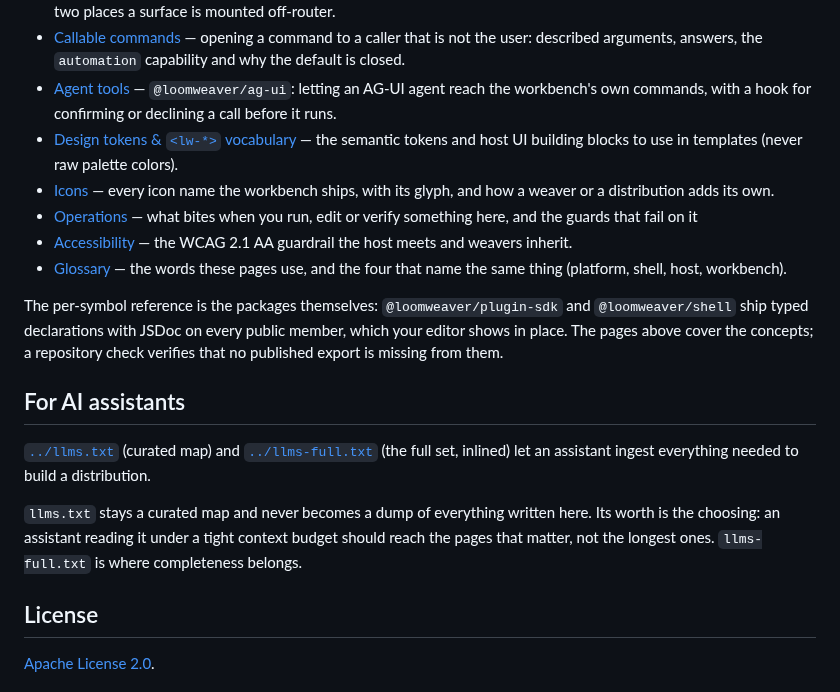
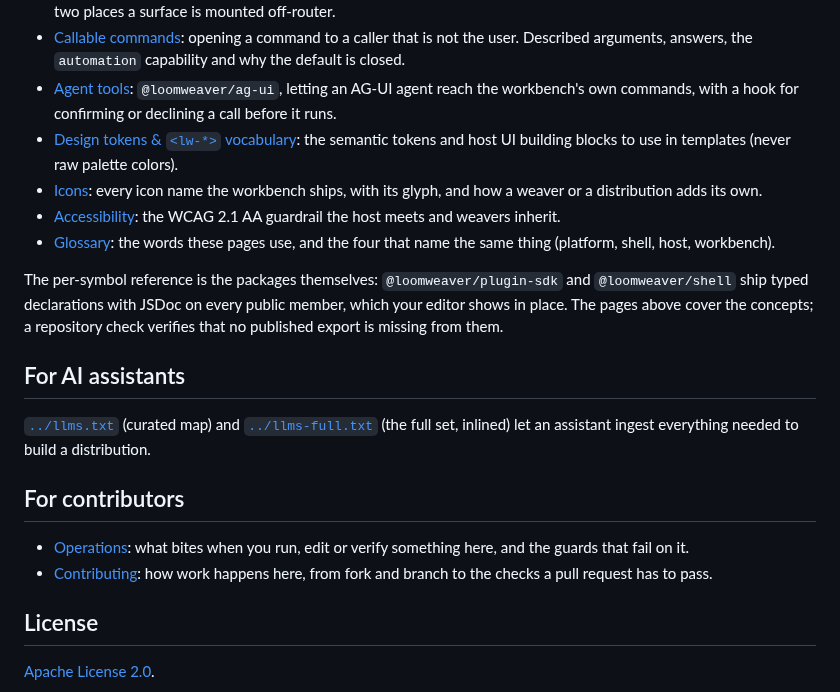
Before and after one commit to yesbert/loomweaver, a Markdown page: docs/README.md, the part around one of its changes. Drawn GitHub-style.

```diff
--- a/docs/README.md
+++ b/docs/README.md
@@ -76,17 +82,15 @@ Why the workbench behaves as it does, each short, each linking to the how-to pag
   unchanged, where a route comes from, and the two places a surface is mounted off-router.
-- [Callable commands](reference/callable-commands.md) — opening a command to a caller that is not the
-  user: described arguments, answers, the `automation` capability and why the default is closed.
-- [Agent tools](reference/agent-tools.md) — `@loomweaver/ag-ui`: letting an AG-UI agent reach the
+- [Callable commands](reference/callable-commands.md): opening a command to a caller that is not the
+  user. Described arguments, answers, the `automation` capability and why the default is closed.
+- [Agent tools](reference/agent-tools.md): `@loomweaver/ag-ui`, letting an AG-UI agent reach the
   workbench's own commands, with a hook for confirming or declining a call before it runs.
-- [Design tokens & `<lw-*>` vocabulary](reference/design-tokens.md) — the semantic tokens and host UI
+- [Design tokens & `<lw-*>` vocabulary](reference/design-tokens.md): the semantic tokens and host UI
   building blocks to use in templates (never raw palette colors).
-- [Icons](reference/icons.md) — every icon name the workbench ships, with its glyph, and how a
+- [Icons](reference/icons.md): every icon name the workbench ships, with its glyph, and how a
   weaver or a distribution adds its own.
-- [Operations](reference/operations.md) — what bites when you run, edit or verify something here,
-  and the guards that fail on it
-- [Accessibility](reference/accessibility.md) — the WCAG 2.1 AA guardrail the host meets and weavers
+- [Accessibility](reference/accessibility.md): the WCAG 2.1 AA guardrail the host meets and weavers
   inherit.
-- [Glossary](glossary.md) — the words these pages use, and the four that name the same thing
+- [Glossary](glossary.md): the words these pages use, and the four that name the same thing
   (platform, shell, host, workbench).
 
 The per-symbol reference is the packages themselves: `@loomweaver/plugin-sdk` and `@loomweaver/shell` ship typed
@@ -98,9 +102,12 @@ cover the concepts; a repository check verifies that no published export is miss
 [`../llms.txt`](../llms.txt) (curated map) and [`../llms-full.txt`](../llms-full.txt) (the full set,
 inlined) let an assistant ingest everything needed to build a distribution.
 
-`llms.txt` stays a curated map and never becomes a dump of everything written here. Its worth is the
-choosing: an assistant reading it under a tight context budget should reach the pages that matter,
-not the longest ones. `llms-full.txt` is where completeness belongs.
+## For contributors
+
+- [Operations](reference/operations.md): what bites when you run, edit or verify something here,
+  and the guards that fail on it.
+- [Contributing](https://github.com/yesbert/loomweaver/blob/main/CONTRIBUTING.md): how work happens
+  here, from fork and branch to the checks a pull request has to pass.
 
 ## License
 
```
Also changed, not shown: other parts of docs/README.md (+38 -32 lines), docs/getting-started.md (+48 -42 lines), assets/media/quick-start-light.png (added), 2 other files.
